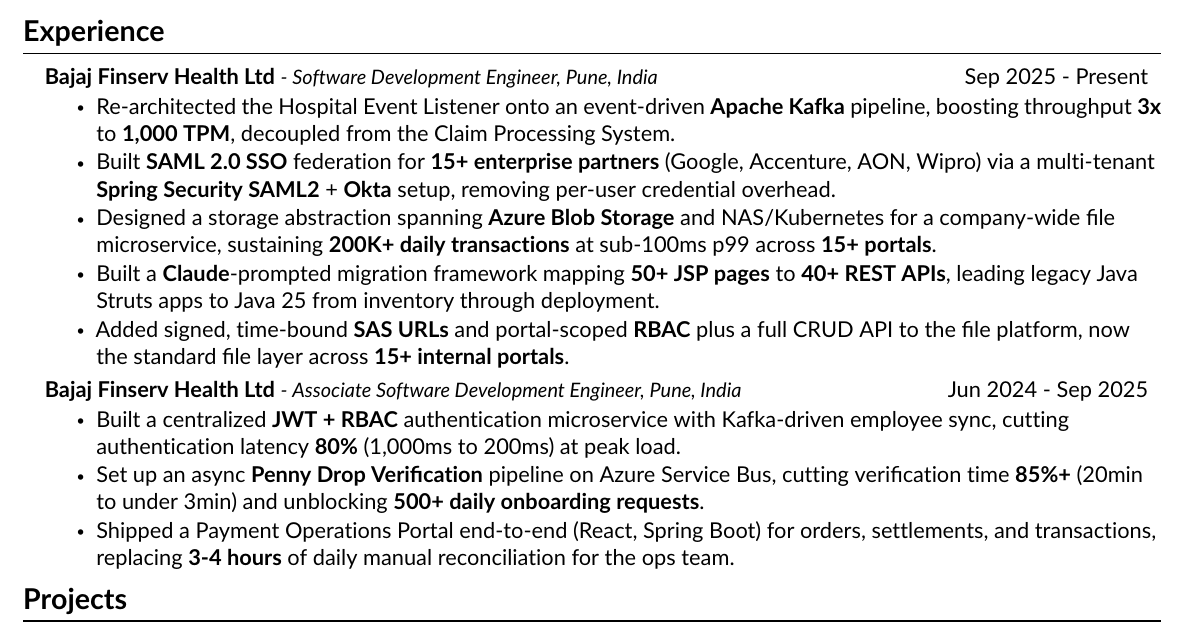
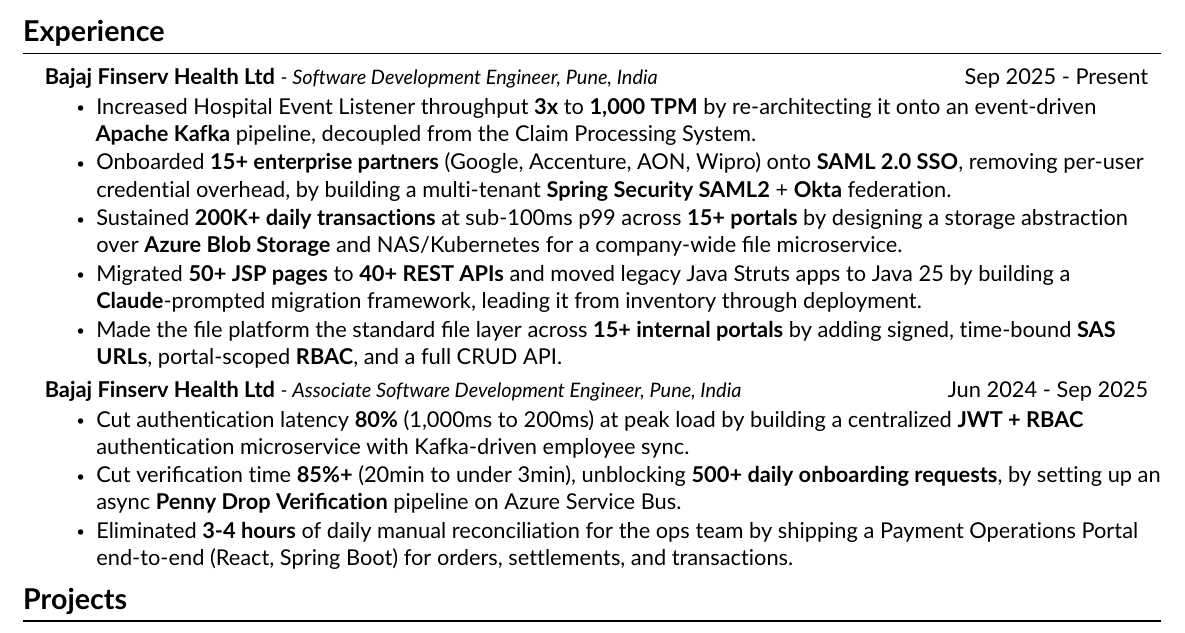
Before and after one commit to Aryaman-Swami/Job-Tracker, a LaTeX CV (resume.tex): part of the page, cut so that both start at the same text. Compiled offline with pdfLaTeX.

Commit message:
Resume bullets in XYZ order; enforce scraper script timeout in sync
Co-Authored-By: Claude Sonnet 5.5 <noreply@anthropic.com>

```diff
--- a/resume.tex
+++ b/resume.tex
@@ -94,19 +94,19 @@
       {Bajaj Finserv Health Ltd}{Sep 2025 - Present}
       {Software Development Engineer}{Pune, India}
       \resumeItemListStart
-\resumeItem{Re-architected the Hospital Event Listener onto an event-driven \textbf{Apache Kafka} pipeline, boosting throughput \textbf{3x} to \textbf{1,000 TPM}, decoupled from the Claim Processing System.}
-\resumeItem{Built \textbf{SAML 2.0 SSO} federation for \textbf{15+ enterprise partners} (Google, Accenture, AON, Wipro) via a multi-tenant \textbf{Spring Security SAML2} + \textbf{Okta} setup, removing per-user credential overhead.}
-\resumeItem{Designed a storage abstraction spanning \textbf{Azure Blob Storage} and \mbox{NAS/Kubernetes} for a company-wide file microservice, sustaining \textbf{200K+ daily transactions} at sub-100ms p99 across \textbf{15+ portals}.}
-\resumeItem{Built a \textbf{Claude}-prompted migration framework mapping \textbf{50+ JSP pages} to \textbf{40+ REST APIs}, leading legacy Java Struts apps to Java 25 from inventory through deployment.}
-\resumeItem{Added signed, time-bound \textbf{SAS URLs} and portal-scoped \textbf{RBAC} plus a full CRUD API to the file platform, now the standard file layer across \textbf{15+ internal portals}.}
+\resumeItem{Increased Hospital Event Listener throughput \textbf{3x} to \textbf{1,000 TPM} by re-architecting it onto an event-driven \textbf{Apache Kafka} pipeline, decoupled from the Claim Processing System.}
+\resumeItem{Onboarded \textbf{15+ enterprise partners} (Google, Accenture, AON, Wipro) onto \textbf{SAML 2.0 SSO}, removing per-user credential overhead, by building a multi-tenant \textbf{Spring Security SAML2} + \textbf{Okta} federation.}
+\resumeItem{Sustained \textbf{200K+ daily transactions} at sub-100ms p99 across \textbf{15+ portals} by designing a storage abstraction over \textbf{Azure Blob Storage} and \mbox{NAS/Kubernetes} for a company-wide file microservice.}
+\resumeItem{Migrated \textbf{50+ JSP pages} to \textbf{40+ REST APIs} and moved legacy Java Struts apps to Java 25 by building a \textbf{Claude}-prompted migration framework, leading it from inventory through deployment.}
+\resumeItem{Made the file platform the standard file layer across \textbf{15+ internal portals} by adding signed, time-bound \textbf{SAS URLs}, portal-scoped \textbf{RBAC}, and a full CRUD API.}
 \resumeItemListEnd
     \resumeSubheading
       {Bajaj Finserv Health Ltd}{Jun 2024 - Sep 2025}
       {Associate Software Development Engineer}{Pune, India}
       \resumeItemListStart
-        \resumeItem{Built a centralized \textbf{JWT + RBAC} authentication microservice with Kafka-driven employee sync, cutting authentication latency \textbf{80\%} (1,000ms to 200ms) at peak load.}
-        \resumeItem{Set up an async \textbf{Penny Drop Verification} pipeline on Azure Service Bus, cutting verification time \textbf{85\%+} (20min to under 3min) and unblocking \textbf{500+ daily onboarding requests}.}
-        \resumeItem{Shipped a Payment Operations Portal end-to-end (React, Spring Boot) for orders, settlements, and transactions, replacing \textbf{3-4 hours} of daily manual reconciliation for the ops team.}
+        \resumeItem{Cut authentication latency \textbf{80\%} (1,000ms to 200ms) at peak load by building a centralized \textbf{JWT + RBAC} authentication microservice with Kafka-driven employee sync.}
+        \resumeItem{Cut verification time \textbf{85\%+} (20min to under 3min), unblocking \textbf{500+ daily onboarding requests}, by setting up an async \textbf{Penny Drop Verification} pipeline on Azure Service Bus.}
+        \resumeItem{Eliminated \textbf{3-4 hours} of daily manual reconciliation for the ops team by shipping a Payment Operations Portal end-to-end (React, Spring Boot) for orders, settlements, and transactions.}
       \resumeItemListEnd
   \resumeSubHeadingListEnd
 %-----------PROJECTS-----------
```
Also changed, not shown: resume.pdf, 1 other file.
